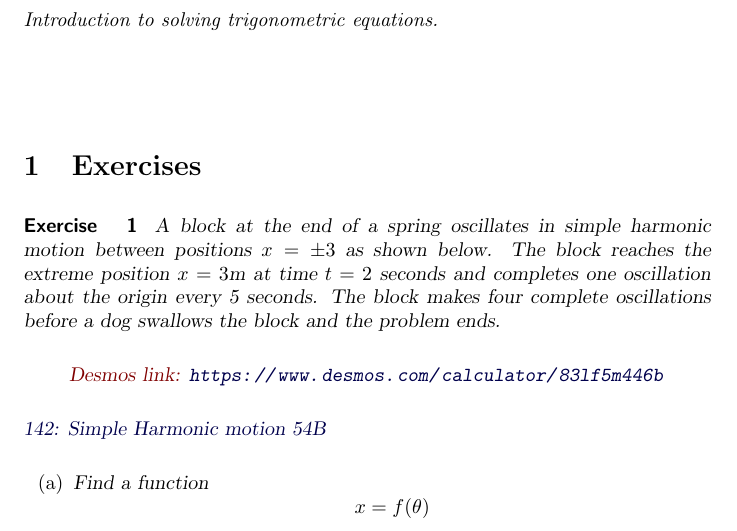
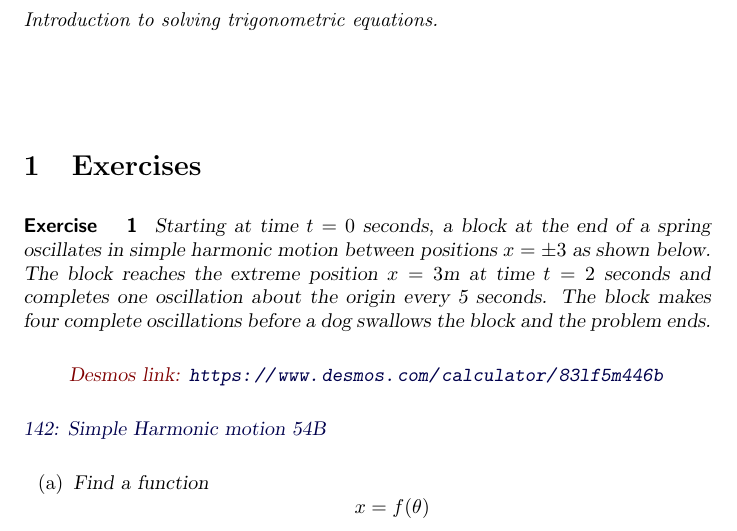
Before and after one commit to fkuczmar/PreCalculusII, a LaTeX document (EquationsCW/EquationsCW.tex): part of page 1 of 3, cut so that both start at the same text. Compiled offline with pdfLaTeX.

Commit message:
EquationsCW

```diff
--- a/EquationsCW/EquationsCW.tex
+++ b/EquationsCW/EquationsCW.tex
@@ -13,7 +13,7 @@ Introduction to solving trigonometric equations.
 
 \begin{exercise}  \label{Ex:44r4nj3r33g3e}
 
-A block at the end of a spring oscillates in simple harmonic motion between positions $x=\pm 3$ as shown below. The block reaches the extreme position $x=3$m at time $t=2$ seconds and completes one oscillation about the origin every 5 seconds. The block makes four complete oscillations before a dog swallows the block and the problem ends.
+Starting at time $t=0$ seconds, a block at the end of a spring oscillates in simple harmonic motion between positions $x=\pm 3$ as shown below. The block reaches the extreme position $x=3$m at time $t=2$ seconds and completes one oscillation about the origin every 5 seconds. The block makes four complete oscillations before a dog swallows the block and the problem ends.
 
 \begin{onlineOnly}
     \begin{center}
```
